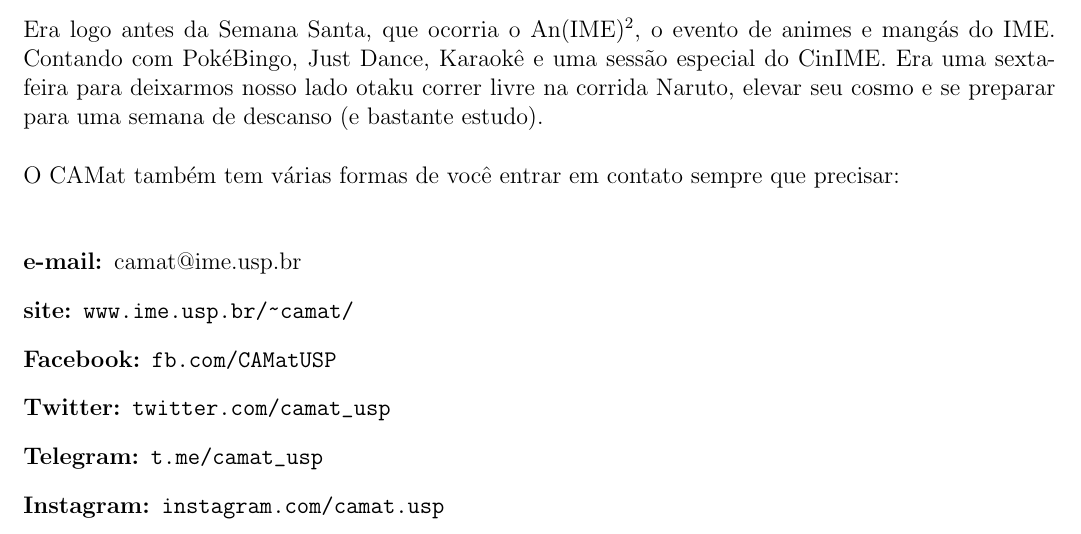
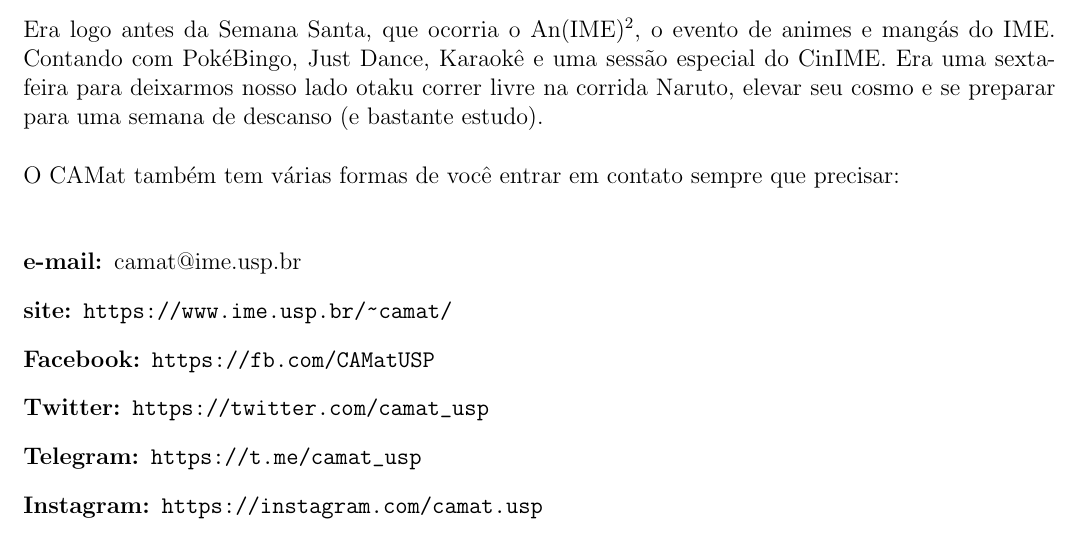
Before and after one commit to Kazuo256/guiadobixo, a LaTeX document (src/GuiaDoBixo.tex, which reads src/camat.tex): part of page 14 of 110, cut so that both start at the same text. Compiled offline with pdfLaTeX.

Commit message:
TODO - Corrigir links que não estão hiperlinks
https adicionado a todos links do camat

```diff
--- a/src/camat.tex
+++ b/src/camat.tex
@@ -80,11 +80,11 @@
 
 \begin{description}
 \item [e-mail:] camat@ime.usp.br
-\item [site:] \url{www.ime.usp.br/~camat/}
-\item [Facebook:] \url{fb.com/CAMatUSP}
-\item [Twitter:] \url{twitter.com/camat_usp}
-\item [Telegram:] \url{t.me/camat_usp}
-\item [Instagram:] \url{instagram.com/camat.usp}
+\item [site:] \url{https://www.ime.usp.br/~camat/}
+\item [Facebook:] \url{https://fb.com/CAMatUSP}
+\item [Twitter:] \url{https://twitter.com/camat_usp}
+\item [Telegram:] \url{https://t.me/camat_usp}
+\item [Instagram:] \url{https://instagram.com/camat.usp}
 \end{description}
 
 LEMBRE: não deixem de participar (ao menos para conhecer) das reuniões e dos eventos do CAMat!
```
